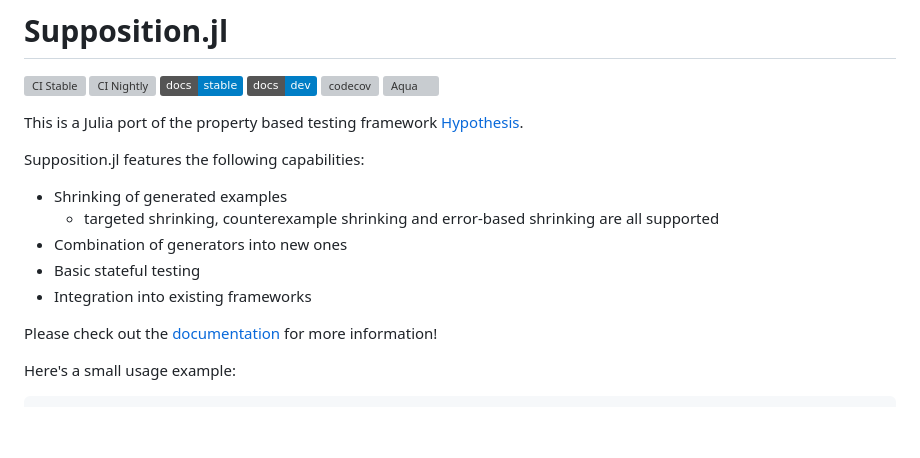
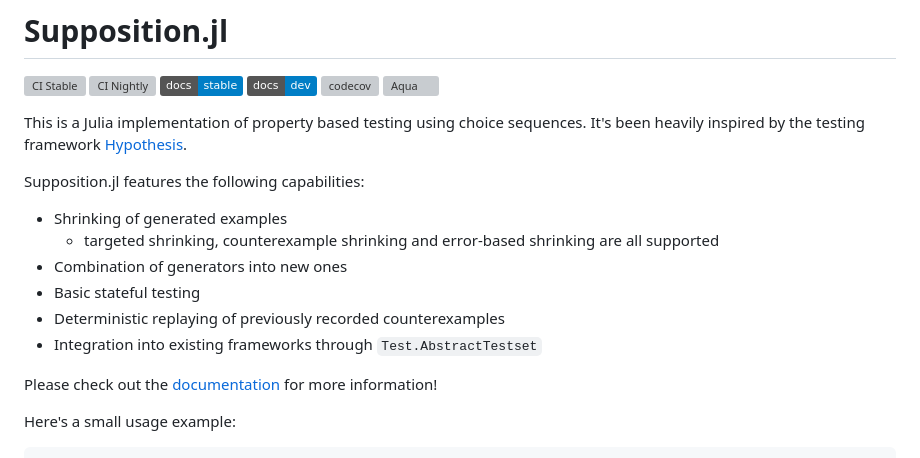
Before and after one commit to Seelengrab/Supposition.jl, a Markdown page: README.md, the part around the change. Rendered like a GitHub page; badges without logos; blank space fills up the shorter version; grey boxes are pictures that could not be loaded.

Commit message:
Reword description in README, add more capabilities to README

```diff
--- a/README.md
+++ b/README.md
@@ -7,7 +7,8 @@
 [![codecov](https://codecov.io/gh/Seelengrab/Supposition.jl/graph/badge.svg?token=BMO2XHN5JX)](https://codecov.io/gh/Seelengrab/Supposition.jl)
 [![Aqua](https://raw.githubusercontent.com/JuliaTesting/Aqua.jl/master/badge.svg)](https://github.com/JuliaTesting/Aqua.jl)
 
-This is a Julia port of the property based testing framework [Hypothesis](https://hypothesis.readthedocs.io/en/latest/).
+This is a Julia implementation of property based testing using choice sequences.
+It's been heavily inspired by the testing framework [Hypothesis](https://hypothesis.readthedocs.io/en/latest/).
 
 Supposition.jl features the following capabilities:
 
@@ -15,7 +16,8 @@ Supposition.jl features the following capabilities:
    * targeted shrinking, counterexample shrinking and error-based shrinking are all supported
  * Combination of generators into new ones
  * Basic stateful testing
- * Integration into existing frameworks
+ * Deterministic replaying of previously recorded counterexamples
+ * Integration into existing frameworks through `Test.AbstractTestset`
 
 Please check out the [documentation](https://seelengrab.github.io/Supposition.jl/stable) for more information!
 
```
